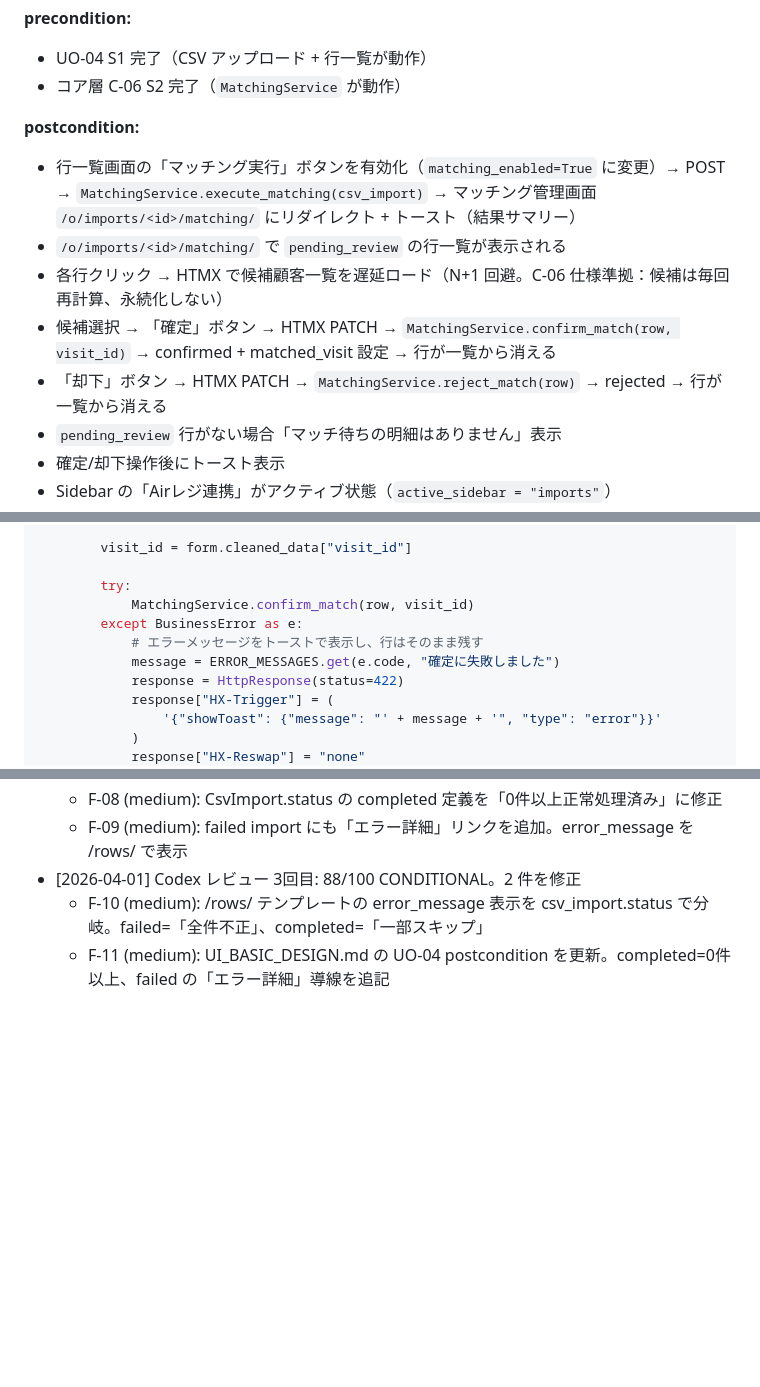
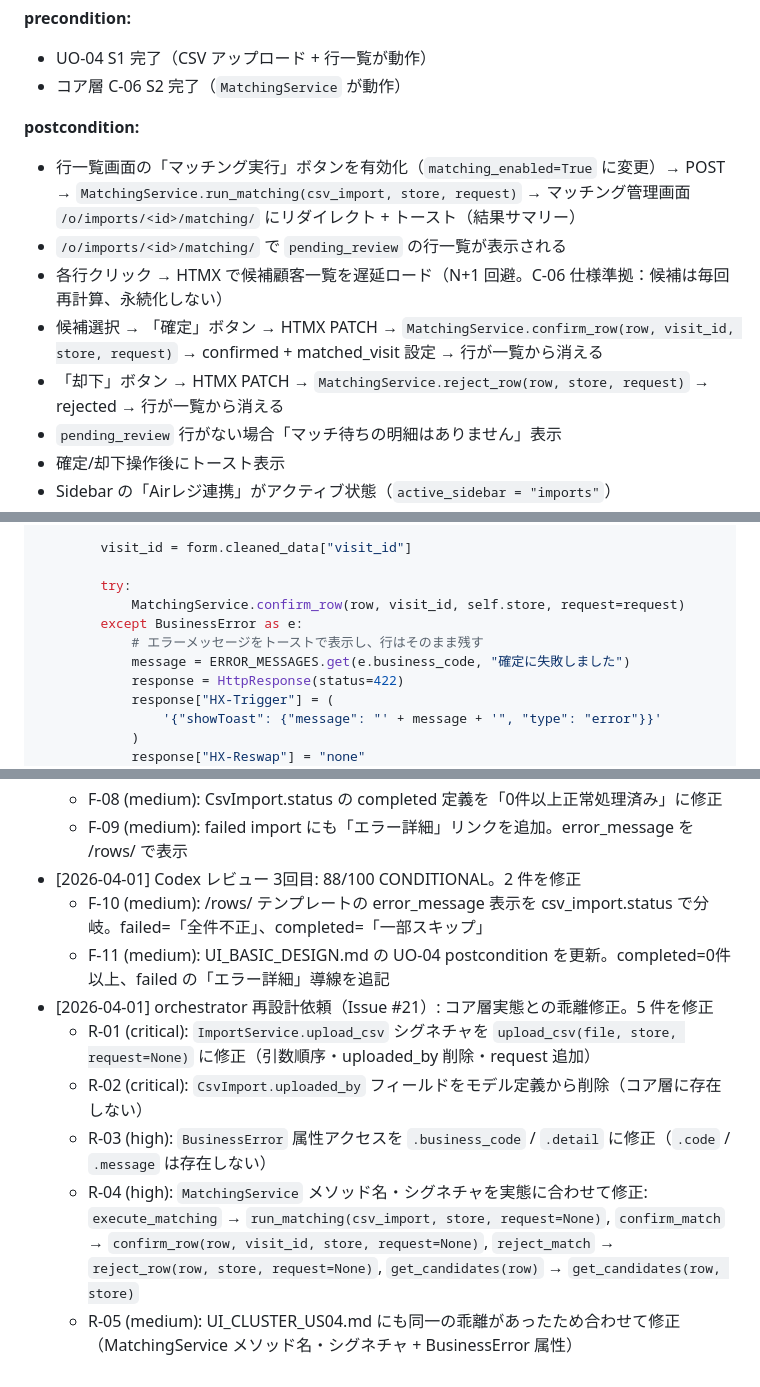
Before and after one commit to kazuu234/ui_shisha_crm, a Markdown page: docs/design/UI_CLUSTER_UO04.md, 3 parts joined by grey strips. Rendered like a GitHub page; blank space fills up the shorter version.

```diff
--- a/docs/design/UI_CLUSTER_UO04.md
+++ b/docs/design/UI_CLUSTER_UO04.md
@@ -49,11 +49,11 @@
 - コア層 C-06 S2 完了（`MatchingService` が動作）
 
 **postcondition:**
-- 行一覧画面の「マッチング実行」ボタンを有効化（`matching_enabled=True` に変更）→ POST → `MatchingService.execute_matching(csv_import)` → マッチング管理画面 `/o/imports/<id>/matching/` にリダイレクト + トースト（結果サマリー）
+- 行一覧画面の「マッチング実行」ボタンを有効化（`matching_enabled=True` に変更）→ POST → `MatchingService.run_matching(csv_import, store, request)` → マッチング管理画面 `/o/imports/<id>/matching/` にリダイレクト + トースト（結果サマリー）
 - `/o/imports/<id>/matching/` で `pending_review` の行一覧が表示される
 - 各行クリック → HTMX で候補顧客一覧を遅延ロード（N+1 回避。C-06 仕様準拠：候補は毎回再計算、永続化しない）
-- 候補選択 → 「確定」ボタン → HTMX PATCH → `MatchingService.confirm_match(row, visit_id)` → confirmed + matched_visit 設定 → 行が一覧から消える
-- 「却下」ボタン → HTMX PATCH → `MatchingService.reject_match(row)` → rejected → 行が一覧から消える
+- 候補選択 → 「確定」ボタン → HTMX PATCH → `MatchingService.confirm_row(row, visit_id, store, request)` → confirmed + matched_visit 設定 → 行が一覧から消える
+- 「却下」ボタン → HTMX PATCH → `MatchingService.reject_row(row, store, request)` → rejected → 行が一覧から消える
 - `pending_review` 行がない場合「マッチ待ちの明細はありません」表示
 - 確定/却下操作後にトースト表示
 - Sidebar の「Airレジ連携」がアクティブ状態（`active_sidebar = "imports"`）
@@ -587,10 +587,10 @@ class MatchingConfirmView(LoginRequiredMixin, OwnerRequiredMixin, StoreMixin, Vi
         visit_id = form.cleaned_data["visit_id"]
 
         try:
-            MatchingService.confirm_match(row, visit_id)
+            MatchingService.confirm_row(row, visit_id, self.store, request=request)
         except BusinessError as e:
             # エラーメッセージをトーストで表示し、行はそのまま残す
-            message = ERROR_MESSAGES.get(e.code, "確定に失敗しました")
+            message = ERROR_MESSAGES.get(e.business_code, "確定に失敗しました")
             response = HttpResponse(status=422)
             response["HX-Trigger"] = (
                 '{"showToast": {"message": "' + message + '", "type": "error"}}'
@@ -1316,3 +1316,9 @@ urlpatterns = [
 - [2026-04-01] Codex レビュー 3回目: 88/100 CONDITIONAL。2 件を修正
   - F-10 (medium): /rows/ テンプレートの error_message 表示を csv_import.status で分岐。failed=「全件不正」、completed=「一部スキップ」
   - F-11 (medium): UI_BASIC_DESIGN.md の UO-04 postcondition を更新。completed=0件以上、failed の「エラー詳細」導線を追記
+- [2026-04-01] orchestrator 再設計依頼（Issue #21）: コア層実態との乖離修正。5 件を修正
+  - R-01 (critical): `ImportService.upload_csv` シグネチャを `upload_csv(file, store, request=None)` に修正（引数順序・uploaded_by 削除・request 追加）
+  - R-02 (critical): `CsvImport.uploaded_by` フィールドをモデル定義から削除（コア層に存在しない）
+  - R-03 (high): `BusinessError` 属性アクセスを `.business_code` / `.detail` に修正（`.code` / `.message` は存在しない）
+  - R-04 (high): `MatchingService` メソッド名・シグネチャを実態に合わせて修正: `execute_matching` → `run_matching(csv_import, store, request=None)`, `confirm_match` → `confirm_row(row, visit_id, store, request=None)`, `reject_match` → `reject_row(row, store, request=None)`, `get_candidates(row)` → `get_candidates(row, store)`
+  - R-05 (medium): UI_CLUSTER_US04.md にも同一の乖離があったため合わせて修正（MatchingService メソッド名・シグネチャ + BusinessError 属性）
```
Also changed, not shown: other parts of docs/design/UI_CLUSTER_UO04.md (+22 -22 lines), docs/design/UI_CLUSTER_US04.md (+21 -17 lines).
